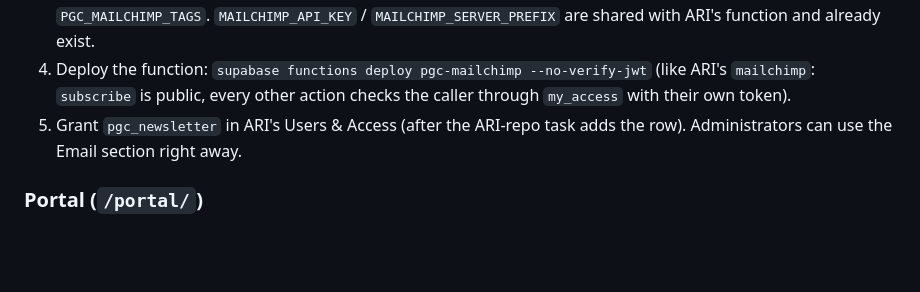
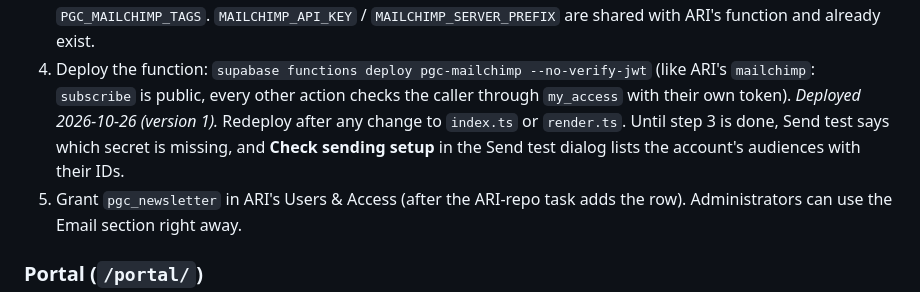
Before and after one commit to cfrady5/ARC-capital, a Markdown page: README.md, the part around the change. Rendered like a GitHub page; blank space fills up the shorter version.

Commit message:
README: pgc-mailchimp is deployed; how to find the audience ID
Co-Authored-By: Claude Opus 5.5 <noreply@anthropic.com>
Claude-Session: https://claude.ai/code/session_01Cv2VkYjiNrjRAN7USBrmRW

```diff
--- a/README.md
+++ b/README.md
@@ -143,7 +143,10 @@ only by the function (service role); sent campaigns are frozen.
    are shared with ARI's function and already exist.
 4. Deploy the function: `supabase functions deploy pgc-mailchimp --no-verify-jwt`
    (like ARI's `mailchimp`: `subscribe` is public, every other action checks the caller
-   through `my_access` with their own token).
+   through `my_access` with their own token). *Deployed 2026-10-26 (version 1).* Redeploy
+   after any change to `index.ts` or `render.ts`.
+   Until step 3 is done, Send test says which secret is missing, and **Check sending
+   setup** in the Send test dialog lists the account's audiences with their IDs.
 5. Grant `pgc_newsletter` in ARI's Users & Access (after the ARI-repo task adds the row).
    Administrators can use the Email section right away.
 
```
